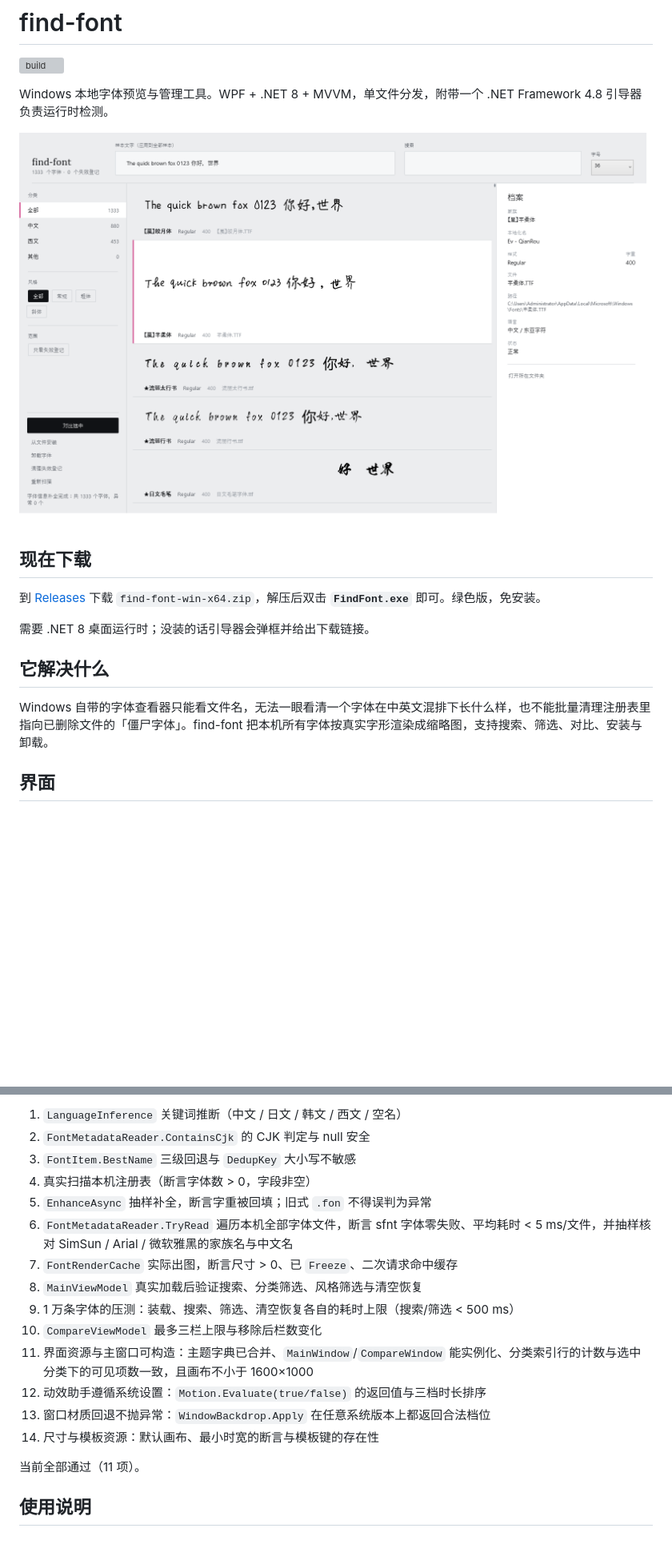
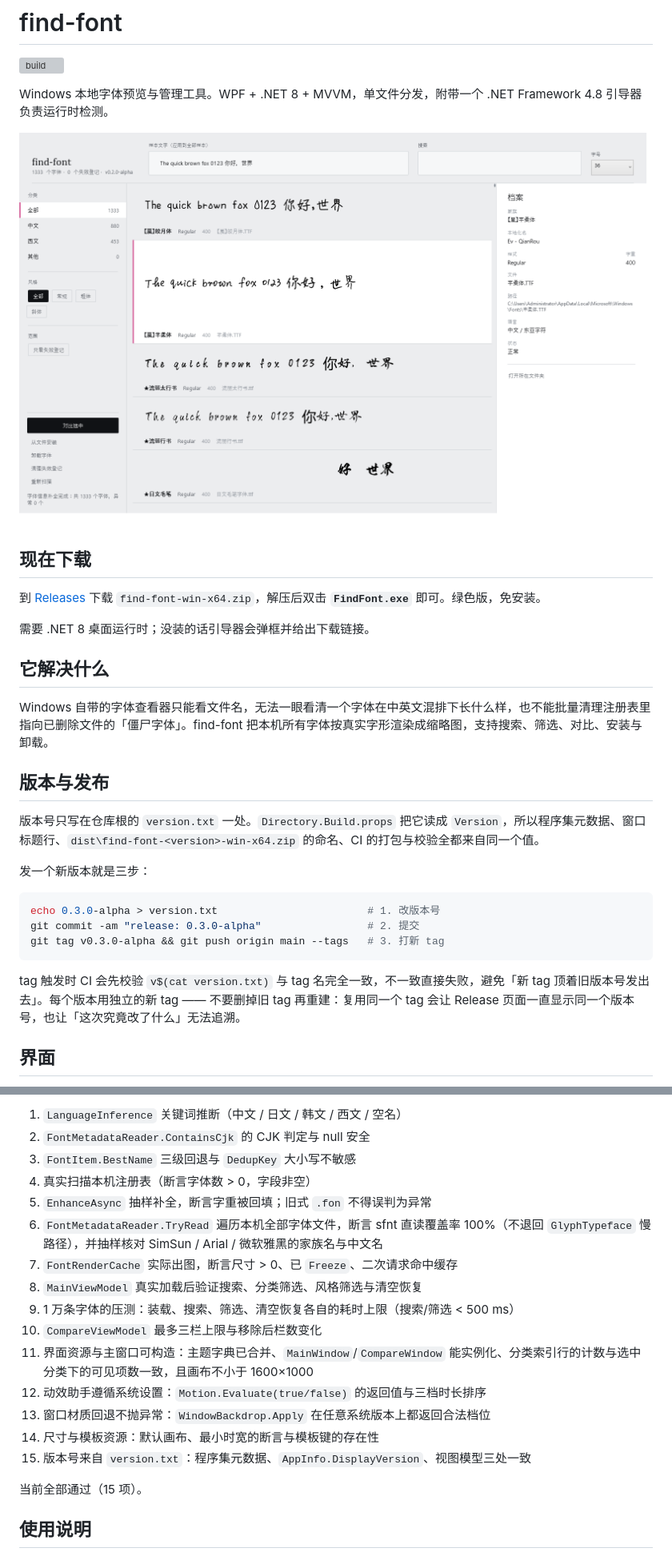
Before and after one commit to DHA404/find-font, a Markdown page: README.md, 2 parts joined by grey strips. Shown at 80% size. Rendered like a GitHub page; pictures changed too: docs/screenshot.png; blank space fills up the shorter version; grey boxes are pictures that could not be loaded.

````diff
--- a/README.md
+++ b/README.md
@@ -15,6 +15,20 @@ Windows 本地字体预览与管理工具。WPF + .NET 8 + MVVM，单文件分
 ## 它解决什么
 
 Windows 自带的字体查看器只能看文件名，无法一眼看清一个字体在中英文混排下长什么样，也不能批量清理注册表里指向已删除文件的「僵尸字体」。find-font 把本机所有字体按真实字形渲染成缩略图，支持搜索、筛选、对比、安装与卸载。
+
+## 版本与发布
+
+版本号只写在仓库根的 `version.txt` 一处。`Directory.Build.props` 把它读成 `Version`，所以程序集元数据、窗口标题行、`dist\find-font-<version>-win-x64.zip` 的命名、CI 的打包与校验全都来自同一个值。
+
+发一个新版本就是三步：
+
+```bash
+echo 0.3.0-alpha > version.txt                        # 1. 改版本号
+git commit -am "release: 0.3.0-alpha"                 # 2. 提交
+git tag v0.3.0-alpha && git push origin main --tags   # 3. 打新 tag
+```
+
+tag 触发时 CI 会先校验 `v$(cat version.txt)` 与 tag 名完全一致，不一致直接失败，避免「新 tag 顶着旧版本号发出去」。每个版本用独立的新 tag —— 不要删掉旧 tag 再重建：复用同一个 tag 会让 Release 页面一直显示同一个版本号，也让「这次究竟改了什么」无法追溯。
 
 ## 界面
 
@@ -104,7 +118,7 @@ build.cmd test
 3. `FontItem.BestName` 三级回退与 `DedupKey` 大小写不敏感
 4. 真实扫描本机注册表（断言字体数 > 0，字段非空）
 5. `EnhanceAsync` 抽样补全，断言字重被回填；旧式 `.fon` 不得误判为异常
-6. `FontMetadataReader.TryRead` 遍历本机全部字体文件，断言 sfnt 字体零失败、平均耗时 < 5 ms/文件，并抽样核对 SimSun / Arial / 微软雅黑的家族名与中文名
+6. `FontMetadataReader.TryRead` 遍历本机全部字体文件，断言 sfnt 直读覆盖率 100%（不退回 `GlyphTypeface` 慢路径），并抽样核对 SimSun / Arial / 微软雅黑的家族名与中文名
 7. `FontRenderCache` 实际出图，断言尺寸 > 0、已 `Freeze`、二次请求命中缓存
 8. `MainViewModel` 真实加载后验证搜索、分类筛选、风格筛选与清空恢复
 9. 1 万条字体的压测：装载、搜索、筛选、清空恢复各自的耗时上限（搜索/筛选 < 500 ms）
@@ -113,8 +127,9 @@ build.cmd test
 12. 动效助手遵循系统设置：`Motion.Evaluate(true/false)` 的返回值与三档时长排序
 13. 窗口材质回退不抛异常：`WindowBackdrop.Apply` 在任意系统版本上都返回合法档位
 14. 尺寸与模板资源：默认画布、最小时宽的断言与模板键的存在性
+15. 版本号来自 `version.txt`：程序集元数据、`AppInfo.DisplayVersion`、视图模型三处一致
 
-当前全部通过（11 项）。
+当前全部通过（15 项）。
 
 ## 使用说明
 
````
Also changed, not shown: other parts of README.md (+1 -1 lines), 9 other files.
